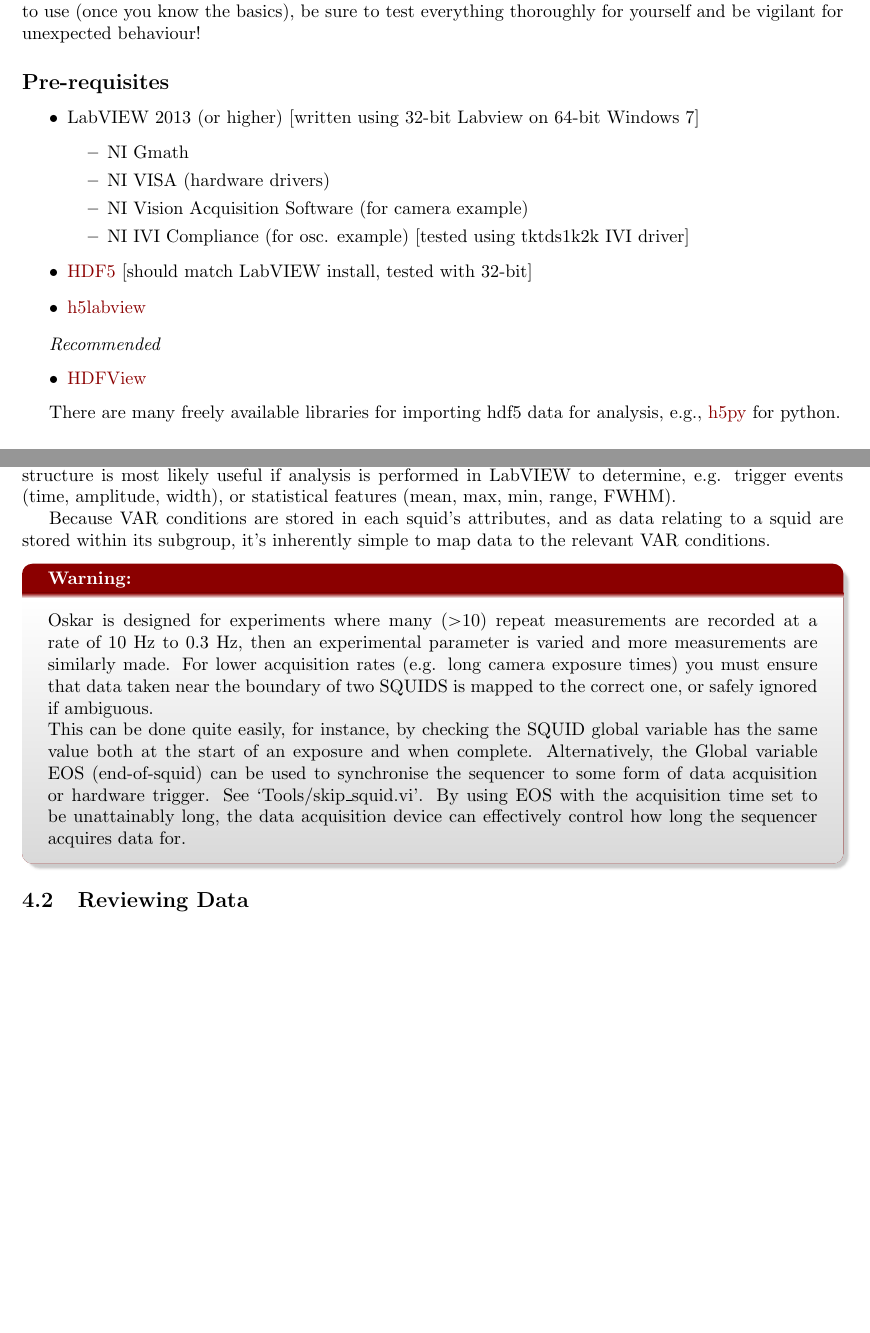
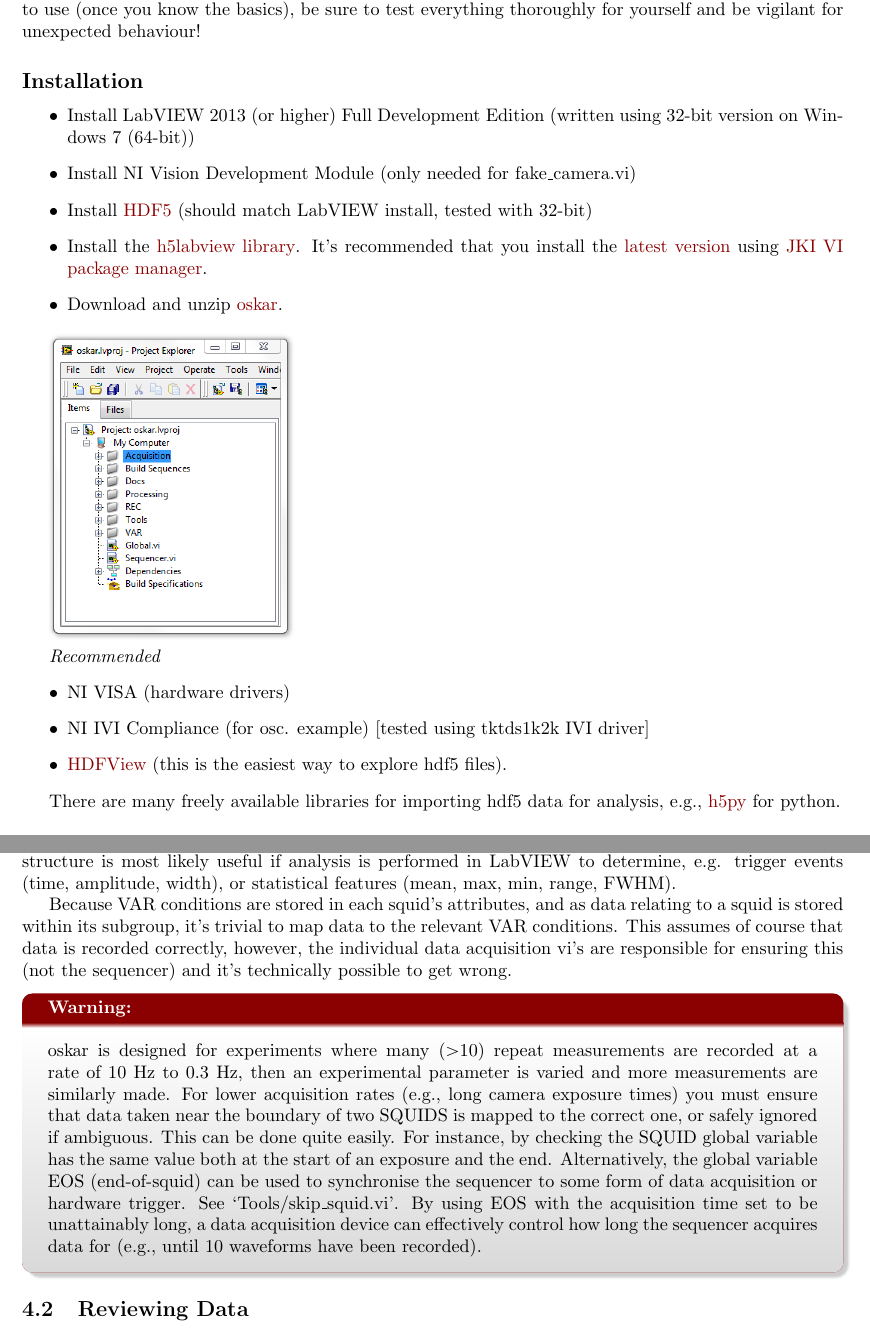
Before and after one commit to ad3ller/oskar, a LaTeX document (Docs/Guide.tex): two parts of pages 2 and 8 of 11 before the commit and two parts of pages 2 and 9 of 12 after it, joined at a grey line, cut so that both start at the same text, the shorter picture padded with empty space. Compiled offline with pdfLaTeX.

Commit message:
add images and install instruction

```diff
--- a/Docs/Guide.tex
+++ b/Docs/Guide.tex
@@ -53,26 +53,29 @@
 To make use of oskar some experience writing in G (Labview code) is essential. The project is useless without control hardware and data acquisition devices, however, no drivers have been included. You will need to interface any drivers (e.g., using  LINX by \href{https://www.labviewmakerhub.com}{LabVIEW MakerHub} to control an  \href{https://www.arduino.cc/}{Arduino}) with oskar yourself -- fortunately, this is a fairly simple process and examples are included.  In the data acquisition example crudely simulated oscilloscopes and cameras are used (a more realistic IVI scope example is also included).  Once you have successfully  interfaced the drivers you need, sequencer.vi solves the problem of covering large parameter spaces systematically and flexibly.  If you are trying to integrate oskar into an existing experimental set-up, you have likely already managed the difficult part (software control of your hardware).  There is very little going on under the hood (see section~\ref{sex:seq} for an overview, or appendix~\ref{sex:pseudo} for a simplistic pseudo-code version),  nonetheless it is certainly helpful if you have enough understanding of LabVIEW to be able to inspect the code and modify it to suit your needs.
 
 Also, please bear-in-mind that I am not a professional LabVIEW developer and none of the VIs are necessarily examples of good coding practice. Though I've found oskar is generally very stable and easy to use (once you know the basics), be sure to test everything thoroughly for yourself and be vigilant for unexpected behaviour!
-\subsection*{Pre-requisites}
+\subsection*{Installation}
 
 \begin{itemize}
-\item LabVIEW 2013 (or higher)  [written using 32-bit Labview on 64-bit Windows 7]
-	 \begin{itemize}
-	 	\item NI Gmath
-	 	\item NI VISA (hardware drivers)
-	 	\item NI Vision Acquisition Software (for camera example)
-	 	\item NI IVI Compliance (for osc. example) [tested using tktds1k2k IVI driver]
-	 \end{itemize}
+\item Install LabVIEW 2013 (or higher) Full Development Edition (written using 32-bit version
+ on Windows 7 (64-bit))
 
-\item  \href{https://www.hdfgroup.org}{HDF5} [should match LabVIEW install, tested with 32-bit]
+\item Install NI Vision Development Module (only needed for fake\_camera.vi)
 
-\item  \href{http://h5labview.sourceforge.net/}{h5labview}
+\item  Install \href{https://www.hdfgroup.org/HDF5/release/obtain5.html}{HDF5} (should match LabVIEW install, tested with 32-bit)
+
+\item Install the \href{http://h5labview.sourceforge.net/}{h5labview library}.  It's recommended that you install the \href{https://sourceforge.net/projects/h5labview/files/}{latest version} using \href{http://vipm.jki.net/}{JKI VI package manager}.
+
+\item Download and unzip \href{https://github.com/PositroniumSpectroscopy/oskar}{oskar}.
 
 \end{itemize}
 
+\includegraphics[width=0.3\textwidth]{images/oskar.png}
+
 \emph{Recommended}
 \begin{itemize}
-\item  \href{https://www.hdfgroup.org/products/java/hdfview/}{HDFView}
+	\item NI VISA (hardware drivers)
+    \item NI IVI Compliance (for osc. example) [tested using tktds1k2k IVI driver]
+	\item  \href{https://www.hdfgroup.org/products/java/hdfview/}{HDFView} (this is the easiest way to explore hdf5 files).
 \end{itemize}
 
 There are many freely available libraries for importing hdf5 data for analysis, e.g., \href{http://www.h5py.org/}{h5py} for python.
@@ -293,11 +302,9 @@
 The format for saving data depends on its shape (e.g. 1D array, 2D image) and data type (SGL, DBL, LONG, etc.).  Examples for 1D\_SGl, 1D\_DBL, 2D\_I32, can be found in the ./tools/hdf5 virtual folder.  These vi's expect repeat measurements to be made within a squid, for instance, when the 1D\_SGL is asked to write data to a pre-existing dataset, it will be appended as a new row.  The example ``h5\_stats.vi'' demonstrates how cluster data can be written to a dataset.  This might be used when, rather than a time series, a range of values (possibly of differing dtypes) are recorded at once.  This DataFrame-like structure is most likely useful if analysis is performed in LabVIEW to determine, e.g. trigger events (time, amplitude, width), or statistical features (mean, max, min, range, FWHM).
 
-Because VAR conditions are stored in each squid's attributes, and as data relating to a squid are stored within its subgroup, it's inherently simple to map data to the relevant VAR conditions.
+Because VAR conditions are stored in each squid's attributes, and as data relating to a squid is stored within its subgroup, it's trivial to map data to the relevant VAR conditions.  This assumes of course that data is recorded correctly, however, the individual data acquisition vi's are responsible for ensuring this (not the sequencer) and it's technically possible to get wrong.
 
 \begin{warning}{}
-	Oskar is designed for experiments where many ($>$10) repeat measurements are recorded at a rate of 10 Hz to 0.3 Hz, then an experimental parameter is varied and more measurements are similarly made.  For lower acquisition rates (e.g. long camera exposure times) you must ensure that data taken near the boundary of two SQUIDS is mapped to the correct one, or safely ignored if ambiguous.
-
-	This can be done quite easily, for instance, by checking the SQUID global variable has the same value both at the start of an exposure and when complete.  Alternatively, the Global variable EOS (end-of-squid) can be used to synchronise the sequencer to some form of data acquisition or hardware trigger.  See `Tools/skip\_squid.vi'.  By using EOS with the acquisition time set to be unattainably long, the data acquisition device can effectively control how long the sequencer acquires data for.
+	oskar is designed for experiments where many ($>$10) repeat measurements are recorded at a rate of 10 Hz to 0.3 Hz, then an experimental parameter is varied and more measurements are similarly made.  For lower acquisition rates (e.g., long camera exposure times) you must ensure that data taken near the boundary of two SQUIDS is mapped to the correct one, or safely ignored if ambiguous.  This can be done quite easily. For instance, by checking the SQUID global variable has the same value both at the start of an exposure and the end.  Alternatively, the global variable EOS (end-of-squid) can be used to synchronise the sequencer to some form of data acquisition or hardware trigger.  See `Tools/skip\_squid.vi'.  By using EOS with the acquisition time set to be unattainably long, a data acquisition device can effectively control how long the sequencer acquires data for (e.g., until 10 waveforms have been recorded).
 \end{warning}
 
 
```
Also changed, not shown: Docs/Guide.pdf, Docs/images/DAQ.png (added), Docs/images/oskar.png (added), Docs/images/sequencer.png (added), Docs/images/var_block.png (added), Docs/Guide.tex (19 more changed lines).
